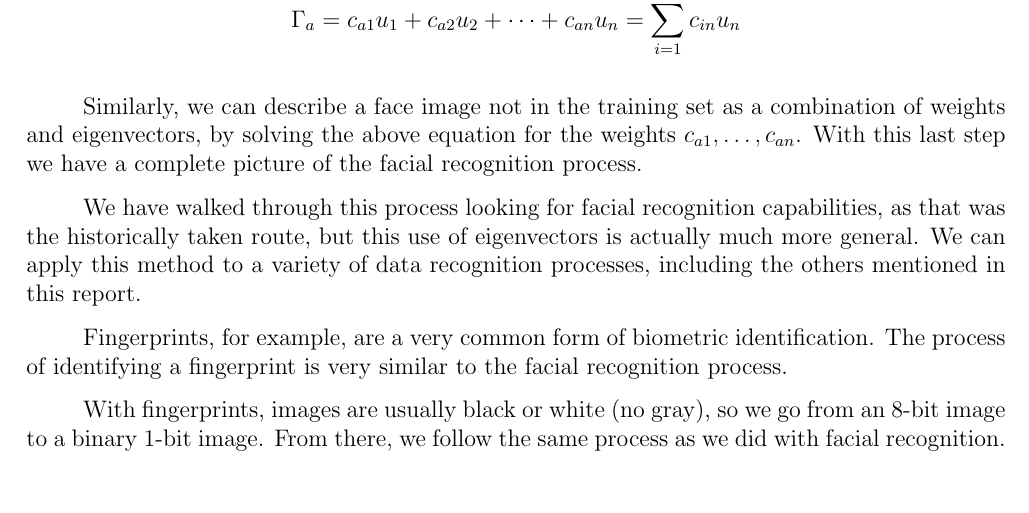
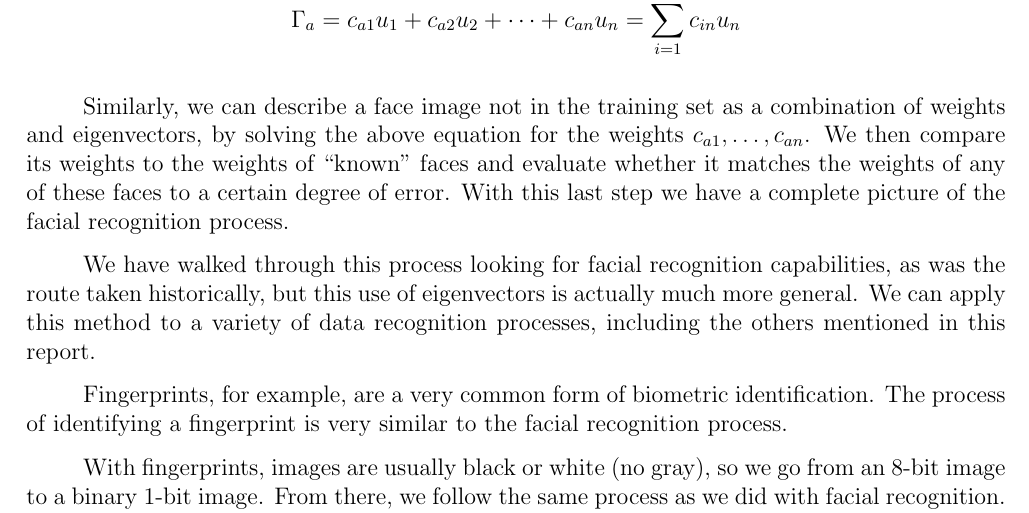
Before and after one commit to inakineitor/harvard-math22a-final-project, a LaTeX thesis (new-main.tex): part of page 20 of 24, cut so that both start at the same text, the shorter picture padded with empty space. Compiled offline with pdfLaTeX.

Commit message:
Updates from Overleaf

```diff
--- a/new-main.tex
+++ b/new-main.tex
@@ -1287,9 +1287,9 @@
                      = \sum_{i=1}^M c_{in} u_n
                 \]
 
-            Similarly, we can describe a face image not in the training set as a combination of weights and eigenvectors, by solving the above equation for the weights $c_{a1},\dots,c_{an}$. With this last step we have a complete picture of the facial recognition process.
+            Similarly, we can describe a face image not in the training set as a combination of weights and eigenvectors, by solving the above equation for the weights $c_{a1},\dots,c_{an}$. We then compare its weights to the weights of ``known'' faces and evaluate whether it matches the weights of any of these faces to a certain degree of error. With this last step we have a complete picture of the facial recognition process.
 
-            We have walked through this process looking for facial recognition capabilities, as that was the historically taken route, but this use of eigenvectors is actually much more general. We can apply this method to a variety of data recognition processes, including the others mentioned in this report.
+            We have walked through this process looking for facial recognition capabilities, as was the route taken historically, but this use of eigenvectors is actually much more general. We can apply this method to a variety of data recognition processes, including the others mentioned in this report.
 
             Fingerprints, for example, are a very common form of biometric identification. The process of identifying a fingerprint is very similar to the facial recognition process.
 
```
